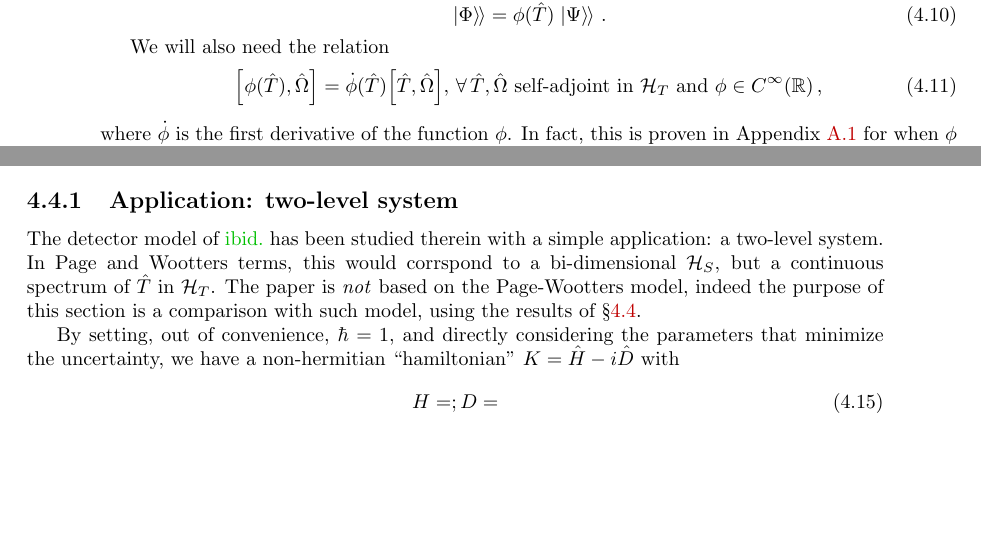
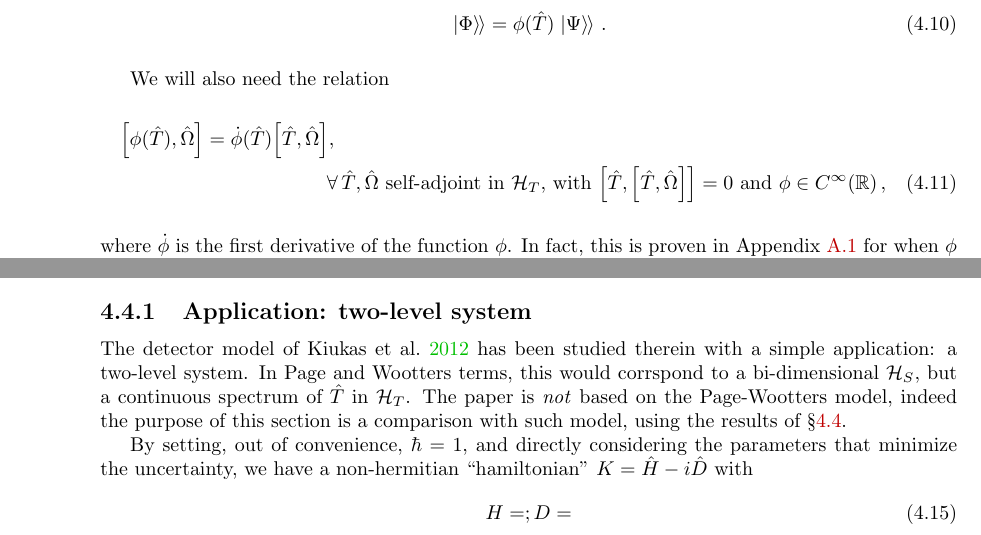
Before and after one commit to gderosa/timeq, a LaTeX thesis (tex/main.tex, which reads tex/irrev/proper.tex): two parts of pages 48 and 49 of 86 before the commit and two parts of pages 48 and 50 of 86 after it, joined at a grey line, cut so that both start at the same text, the shorter picture padded with empty space. Compiled offline with pdfLaTeX.

Commit message:
specify additional condition on [T,\Omega]

```diff
--- a/tex/irrev/proper.tex
+++ b/tex/irrev/proper.tex
@@ -25,10 +25,15 @@ and can then be reformulated as:\footnote{
 \end{equation}
 
 We will also need the relation
-\begin{equation}\label{eq:fcomm}
+\begin{multline}\label{eq:fcomm}
   \comm{\phi(\hat{T})}{\hat{\Omega}} = \dot{\phi}(\hat{T}) \comm{\hat{T}}{\hat{\Omega}}, \,
-    \forall \, \hat{T}, \hat{\Omega} \text{ self-adjoint in } \hilb{H}_T \text{ and } \phi \in C^{\infty}(\mathbb{R}) \, \text{,}
-\end{equation}
+    \\
+    \forall \, \hat{T}, \hat{\Omega} \text{ self-adjoint in } \hilb{H}_T
+    \text{, with }
+    \comm{\hat{T}}{\comm{\hat{T}}{\hat{\Omega}}} = 0
+    \text{ and }
+    \phi \in C^{\infty}(\mathbb{R}) \, \text{,}
+\end{multline}
 where $\dot{\phi}$ is the first derivative of the function $\phi$.
 In fact, this is proven in Appendix \ref{CommProp} for when $\phi$ is a polynomial,
 and the proof can be easily extended to a more general case by series expansion.
```
